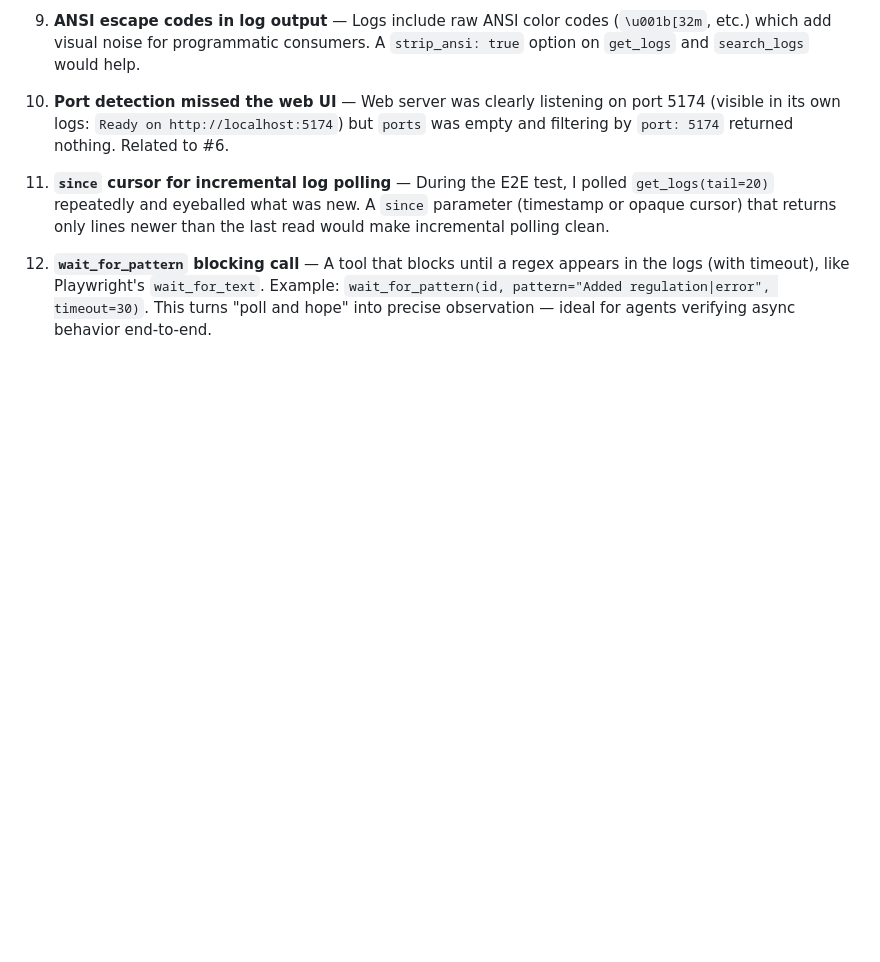
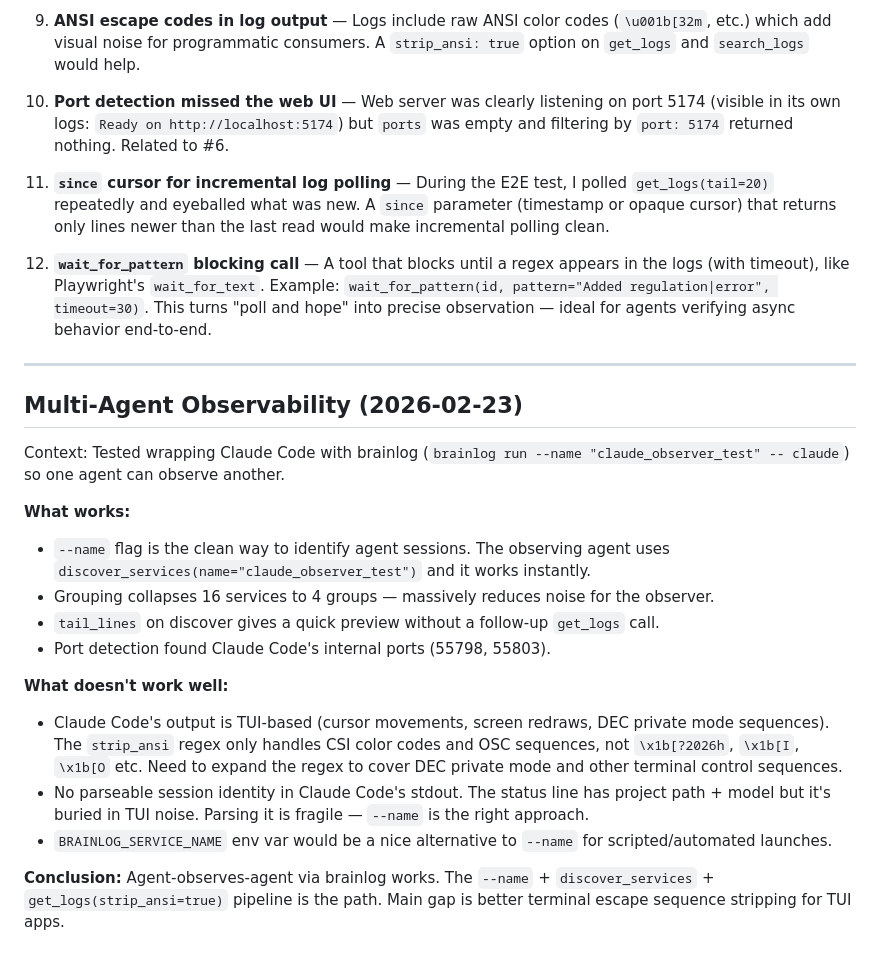
Before and after one commit to urjitbhatia/brainlog, a Markdown page: UX_FEEDBACK.md, the part around the change. GitHub-like rendering; blank space fills up the shorter version.

Commit message:
Document multi-agent observability findings from Claude Code test
Co-Authored-By: Claude Opus 4.6 <noreply@anthropic.com>

```diff
--- a/UX_FEEDBACK.md
+++ b/UX_FEEDBACK.md
@@ -22,3 +22,22 @@ Context: Used BrainLog MCP to observe API server logs during an end-to-end test
 11. **`since` cursor for incremental log polling** — During the E2E test, I polled `get_logs(tail=20)` repeatedly and eyeballed what was new. A `since` parameter (timestamp or opaque cursor) that returns only lines newer than the last read would make incremental polling clean.
 
 12. **`wait_for_pattern` blocking call** — A tool that blocks until a regex appears in the logs (with timeout), like Playwright's `wait_for_text`. Example: `wait_for_pattern(id, pattern="Added regulation|error", timeout=30)`. This turns "poll and hope" into precise observation — ideal for agents verifying async behavior end-to-end.
+
+---
+
+## Multi-Agent Observability (2026-02-23)
+
+Context: Tested wrapping Claude Code with brainlog (`brainlog run --name "claude_observer_test" -- claude`) so one agent can observe another.
+
+**What works:**
+- `--name` flag is the clean way to identify agent sessions. The observing agent uses `discover_services(name="claude_observer_test")` and it works instantly.
+- Grouping collapses 16 services to 4 groups — massively reduces noise for the observer.
+- `tail_lines` on discover gives a quick preview without a follow-up `get_logs` call.
+- Port detection found Claude Code's internal ports (55798, 55803).
+
+**What doesn't work well:**
+- Claude Code's output is TUI-based (cursor movements, screen redraws, DEC private mode sequences). The `strip_ansi` regex only handles CSI color codes and OSC sequences, not `\x1b[?2026h`, `\x1b[I`, `\x1b[O` etc. Need to expand the regex to cover DEC private mode and other terminal control sequences.
+- No parseable session identity in Claude Code's stdout. The status line has project path + model but it's buried in TUI noise. Parsing it is fragile — `--name` is the right approach.
+- `BRAINLOG_SERVICE_NAME` env var would be a nice alternative to `--name` for scripted/automated launches.
+
+**Conclusion:** Agent-observes-agent via brainlog works. The `--name` + `discover_services` + `get_logs(strip_ansi=true)` pipeline is the path. Main gap is better terminal escape sequence stripping for TUI apps.
```
